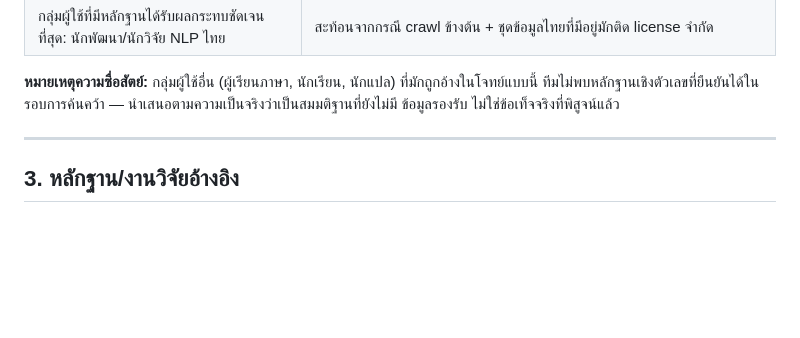
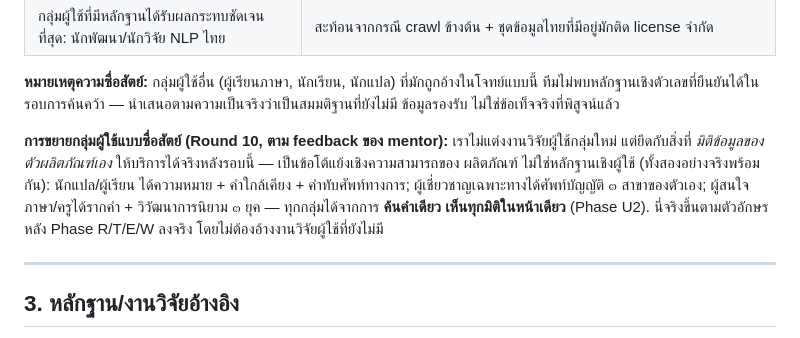
Before and after one commit to Eakkachad/W.A.C.H.A, a Markdown page: BIBLE.md, the part around the change. GitHub-like rendering; blank space fills up the shorter version.

```diff
--- a/BIBLE.md
+++ b/BIBLE.md
@@ -80,6 +80,13 @@
 **หมายเหตุความซื่อสัตย์:** กลุ่มผู้ใช้อื่น (ผู้เรียนภาษา, นักเรียน, นักแปล) ที่มักถูกอ้างในโจทย์แบบนี้
 ทีมไม่พบหลักฐานเชิงตัวเลขที่ยืนยันได้ในรอบการค้นคว้า — นำเสนอตามความเป็นจริงว่าเป็นสมมติฐานที่ยังไม่มี
 ข้อมูลรองรับ ไม่ใช่ข้อเท็จจริงที่พิสูจน์แล้ว
+
+**การขยายกลุ่มผู้ใช้แบบซื่อสัตย์ (Round 10, ตาม feedback ของ mentor):** เราไม่แต่งงานวิจัยผู้ใช้กลุ่มใหม่
+แต่ยึดกับสิ่งที่ *มิติข้อมูลของตัวผลิตภัณฑ์เอง* ให้บริการได้จริงหลังรอบนี้ — เป็นข้อโต้แย้งเชิงความสามารถของ
+ผลิตภัณฑ์ ไม่ใช่หลักฐานเชิงผู้ใช้ (ทั้งสองอย่างจริงพร้อมกัน): นักแปล/ผู้เรียน ได้ความหมาย + คำใกล้เคียง +
+คำทับศัพท์ทางการ; ผู้เชี่ยวชาญเฉพาะทางได้ศัพท์บัญญัติ ๓ สาขาของตัวเอง; ผู้สนใจภาษา/ครูได้รากคำ +
+วิวัฒนาการนิยาม ๓ ยุค — ทุกกลุ่มได้จากการ **ค้นคำเดียว เห็นทุกมิติในหน้าเดียว** (Phase U2). นี่จริงขึ้นตามตัวอักษร
+หลัง Phase R/T/E/W ลงจริง โดยไม่ต้องอ้างงานวิจัยผู้ใช้ที่ยังไม่มี
 
 ---
 
```
Also changed, not shown: PITCH.md (+2 -2 lines), PITCH_DECK.md (+22 -14 lines).
